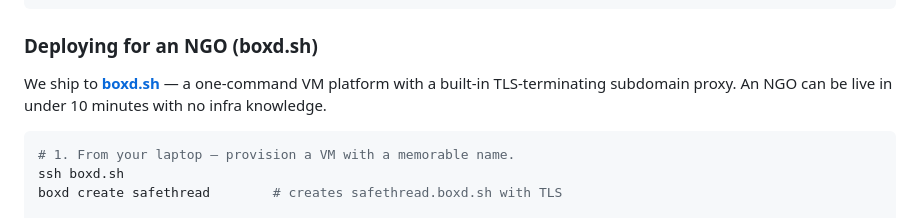
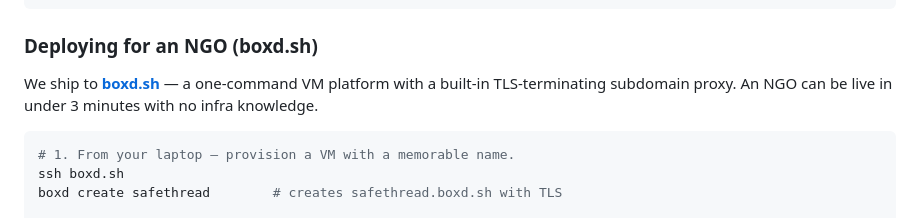
Before and after one commit to MichielMAnalytics/anth-hackathon26, a Markdown page: README.md, the part around the change. GitHub-like rendering.

Commit message:
docs(readme): tighten boxd.sh deploy time-to-live (10m → 3m)
Co-Authored-By: Claude Opus 4.7 (1M context) <noreply@anthropic.com>

````diff
--- a/README.md
+++ b/README.md
@@ -166,7 +166,7 @@ ngrok http 8080
 
 ### Deploying for an NGO (boxd.sh)
 
-We ship to **[boxd.sh](https://boxd.sh)** — a one-command VM platform with a built-in TLS-terminating subdomain proxy. An NGO can be live in under 10 minutes with no infra knowledge.
+We ship to **[boxd.sh](https://boxd.sh)** — a one-command VM platform with a built-in TLS-terminating subdomain proxy. An NGO can be live in under 3 minutes with no infra knowledge.
 
 ```bash
 # 1. From your laptop — provision a VM with a memorable name.
````
